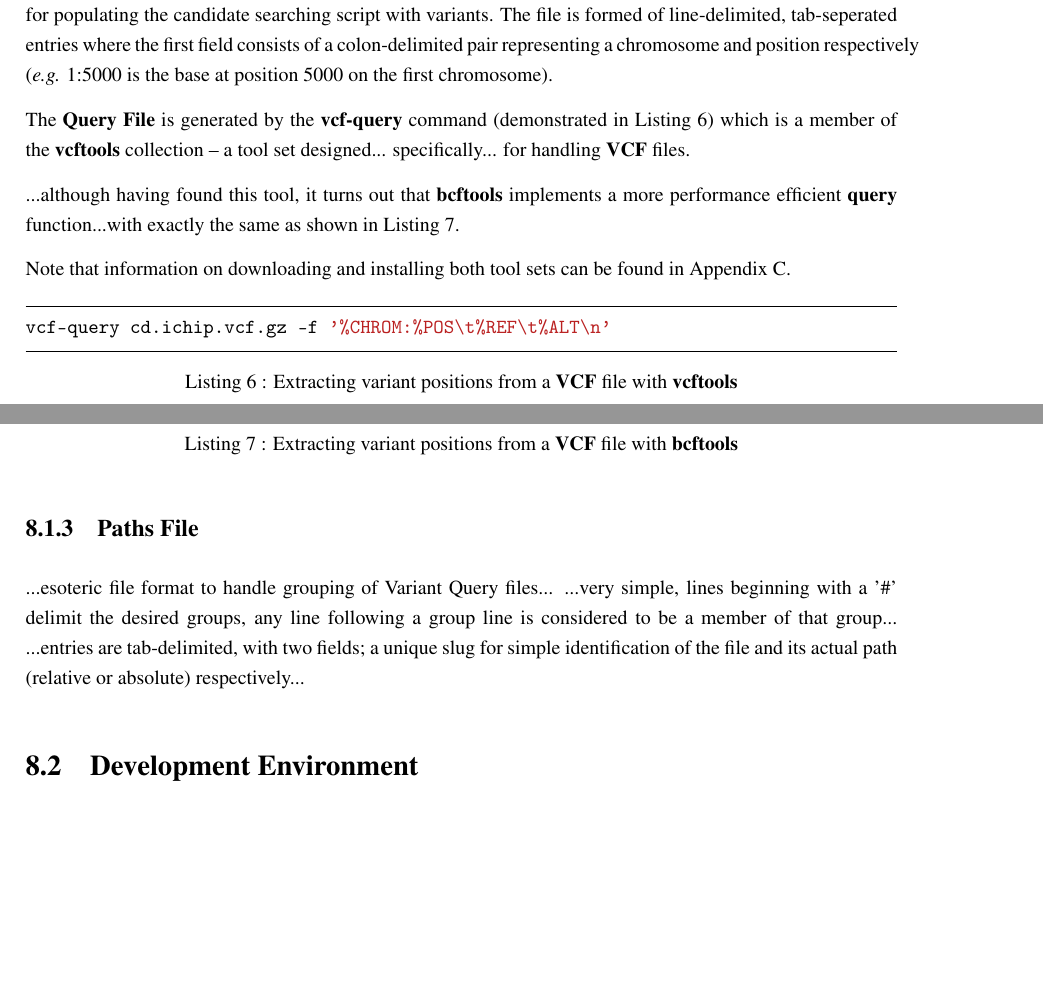
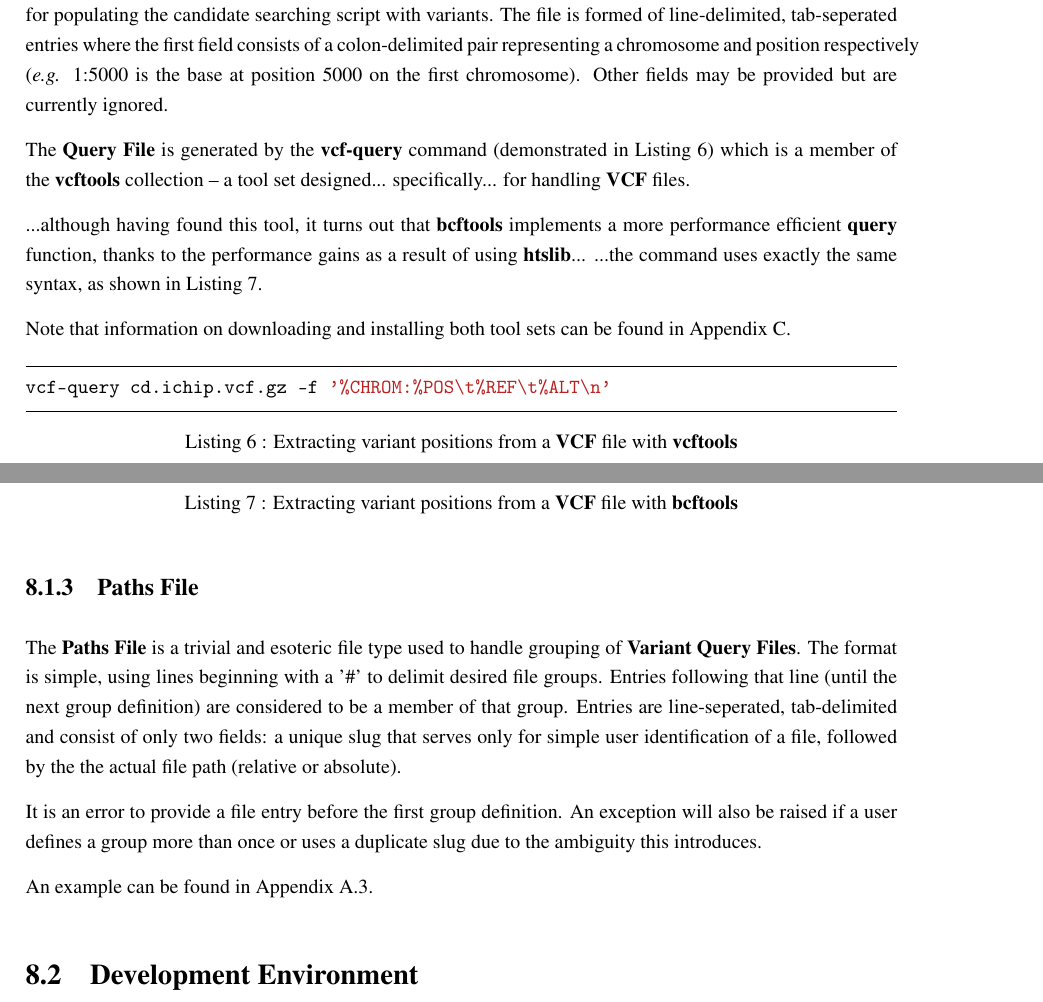
Before and after one commit to SamStudio8/ngs-qc, a LaTeX thesis (doc/thesis/thesis.tex, which reads doc/thesis/Chapter5/chapter5.tex): two parts of pages 44 and 45 of 75, joined at a grey line, cut so that both start at the same text, the shorter picture padded with empty space. The pictures show the PDF file doc/thesis/thesis.pdf that the author committed with the source.

Commit message:
Paths file

```diff
--- a/doc/thesis/Chapter5/chapter5.tex
+++ b/doc/thesis/Chapter5/chapter5.tex
@@ -147,7 +147,8 @@ Named such for the command that creates it, the \textbf{Variant Query File} (or
 script with variants. The file is formed of line-delimited, tab-seperated
 entries where the first field consists of a colon-delimited pair representing a
 chromosome and position respectively (\textit{e.g.} 1:5000 is the base at
-position 5000 on the first chromosome).
+position 5000 on the first chromosome). Other fields may be provided but are
+currently ignored.
 
 The \textbf{Query File} is generated by the \textbf{vcf-query} command
 (demonstrated in Listing~\ref{list:vquery}) which is a member of the
@@ -155,9 +156,9 @@ The \textbf{Query File} is generated by the \textbf{vcf-query} command
 handling \textbf{VCF} files.
 
 ...although having found this tool, it turns out that \textbf{bcftools}
-implements a more performance efficient \textbf{query} function...with exactly
-the same  as shown in
-Listing~\ref{list:bquery}.
+implements a more performance efficient \textbf{query} function, thanks to
+the performance gains as a result of using \textbf{htslib}...
+...the command uses exactly the same syntax, as shown in Listing~\ref{list:bquery}.
 
 Note that information on downloading and installing both tool sets can be found
 in Appendix~\ref{app:install}.
@@ -201,13 +202,19 @@ http://vcftools.sourceforge.net/htslib.html\#query
 \subsection{Paths File}
 \label{sec:pathsfile}
 
-...esoteric file format to handle grouping of Variant Query files...
-...very simple, lines beginning with a '\#' delimit the desired groups, any line
-following a group line is considered to be a member of that group...
-...entries are tab-delimited, with two fields; a unique slug for simple
-identification of the file and its actual path (relative or absolute)
-respectively...
+The \textbf{Paths File} is a trivial and esoteric file type used to handle
+grouping of \textbf{Variant Query Files}. The format is simple, using lines
+beginning with a '\#' to delimit desired file groups. Entries following that
+line (until the next group definition) are considered to be a member of that
+group. Entries are line-seperated, tab-delimited and consist of only two fields:
+a unique slug that serves only for simple user identification of a file,
+followed by the the actual file path (relative or absolute).
 
+It is an error to provide a file entry before the first group definition. An
+exception will also be raised if a user defines a group more than once or uses a
+duplicate slug due to the ambiguity this introduces.
+
+An example can be found in Appendix~\ref{app:pathsfile}.
 
 \section{Development Environment}
 \subsection{Language}
```
Also changed, not shown: doc/thesis/Appendix1/appendix1.tex (+1 -1 lines), doc/thesis/thesis.txt (+20 -15 lines), doc/thesis/thesis.pdf, doc/thesis/Chapter5/chapter5.tex (4 more changed lines).
